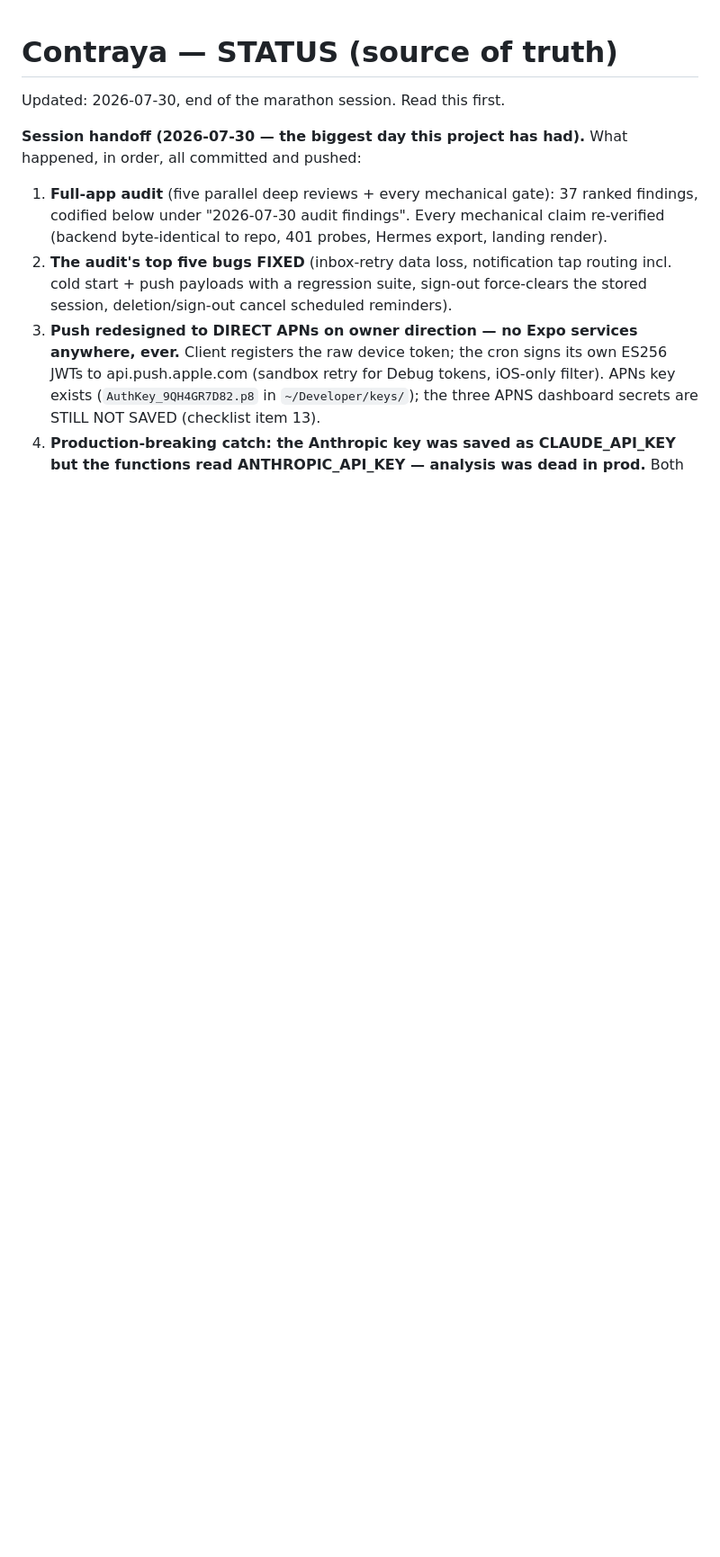
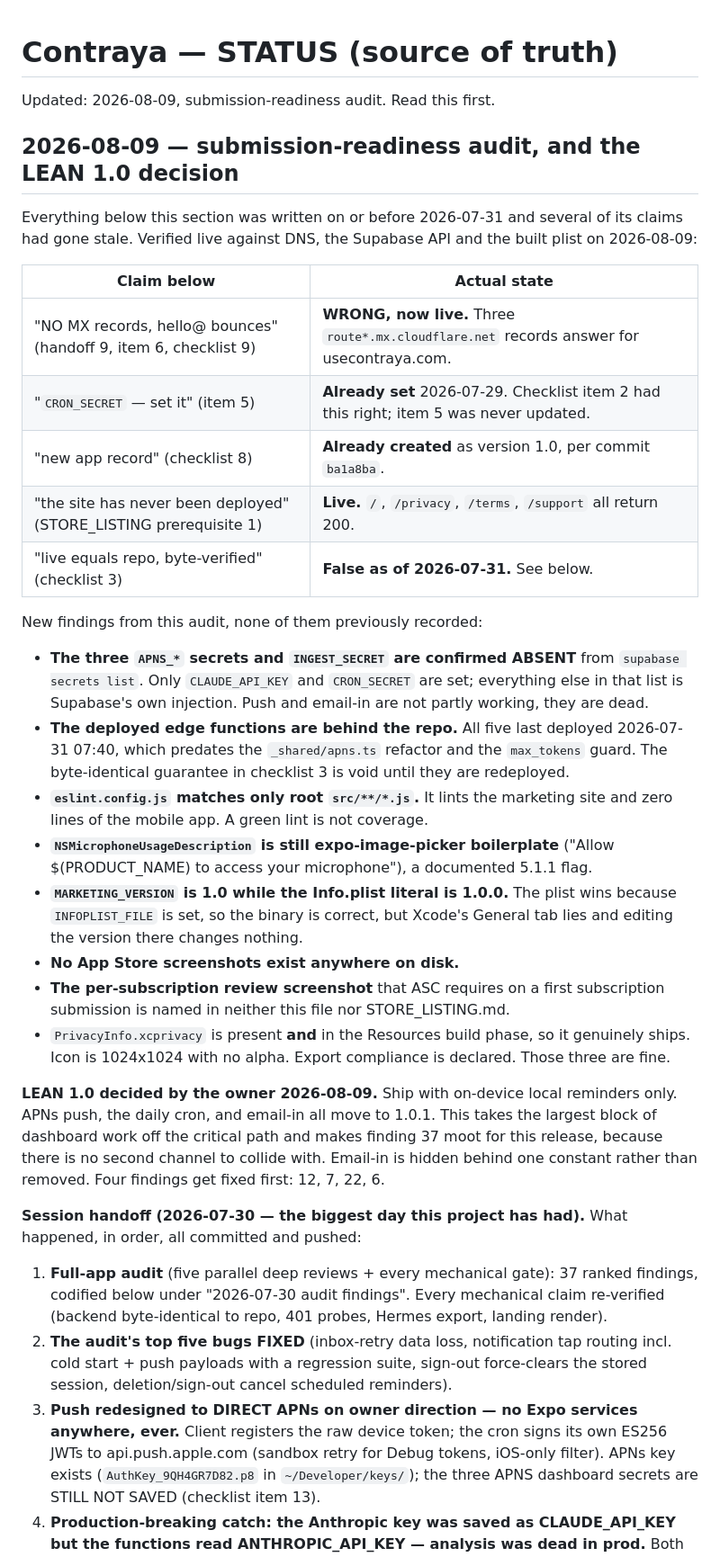
Before and after one commit to erubero/contraya, a Markdown page: STATUS.md, the part around one of its changes. Shown at 90% size. GitHub-like rendering; blank space fills up the shorter version.

```diff
--- a/STATUS.md
+++ b/STATUS.md
@@ -1,6 +1,51 @@
 # Contraya — STATUS (source of truth)
 
-Updated: 2026-07-30, end of the marathon session. Read this first.
+Updated: 2026-08-09, submission-readiness audit. Read this first.
+
+## 2026-08-09 — submission-readiness audit, and the LEAN 1.0 decision
+
+Everything below this section was written on or before 2026-07-31 and several
+of its claims had gone stale. Verified live against DNS, the Supabase API and
+the built plist on 2026-08-09:
+
+| Claim below | Actual state |
+|---|---|
+| "NO MX records, hello@ bounces" (handoff 9, item 6, checklist 9) | **WRONG, now live.** Three `route*.mx.cloudflare.net` records answer for usecontraya.com. |
+| "`CRON_SECRET` — set it" (item 5) | **Already set** 2026-07-29. Checklist item 2 had this right; item 5 was never updated. |
+| "new app record" (checklist 8) | **Already created** as version 1.0, per commit `ba1a8ba`. |
+| "the site has never been deployed" (STORE_LISTING prerequisite 1) | **Live.** `/`, `/privacy`, `/terms`, `/support` all return 200. |
+| "live equals repo, byte-verified" (checklist 3) | **False as of 2026-07-31.** See below. |
+
+New findings from this audit, none of them previously recorded:
+
+- **The three `APNS_*` secrets and `INGEST_SECRET` are confirmed ABSENT** from
+  `supabase secrets list`. Only `CLAUDE_API_KEY` and `CRON_SECRET` are set;
+  everything else in that list is Supabase's own injection. Push and email-in
+  are not partly working, they are dead.
+- **The deployed edge functions are behind the repo.** All five last deployed
+  2026-07-31 07:40, which predates the `_shared/apns.ts` refactor and the
+  `max_tokens` guard. The byte-identical guarantee in checklist 3 is void until
+  they are redeployed.
+- **`eslint.config.js` matches only root `src/**/*.js`.** It lints the
+  marketing site and zero lines of the mobile app. A green lint is not coverage.
+- **`NSMicrophoneUsageDescription` is still expo-image-picker boilerplate**
+  ("Allow $(PRODUCT_NAME) to access your microphone"), a documented 5.1.1 flag.
+- **`MARKETING_VERSION` is 1.0 while the Info.plist literal is 1.0.0.** The
+  plist wins because `INFOPLIST_FILE` is set, so the binary is correct, but
+  Xcode's General tab lies and editing the version there changes nothing.
+- **No App Store screenshots exist anywhere on disk.**
+- **The per-subscription review screenshot** that ASC requires on a first
+  subscription submission is named in neither this file nor STORE_LISTING.md.
+- `PrivacyInfo.xcprivacy` is present **and** in the Resources build phase, so
+  it genuinely ships. Icon is 1024x1024 with no alpha. Export compliance is
+  declared. Those three are fine.
+
+**LEAN 1.0 decided by the owner 2026-08-09.** Ship with on-device local
+reminders only. APNs push, the daily cron, and email-in all move to 1.0.1.
+This takes the largest block of dashboard work off the critical path and makes
+finding 37 moot for this release, because there is no second channel to
+collide with. Email-in is hidden behind one constant rather than removed.
+Four findings get fixed first: 12, 7, 22, 6.
 
 **Session handoff (2026-07-30 — the biggest day this project has had).**
 What happened, in order, all committed and pushed:
```
Also changed, not shown: other parts of STATUS.md (+20 -15 lines), mobile/STORE_LISTING.md (+18 -9 lines).
